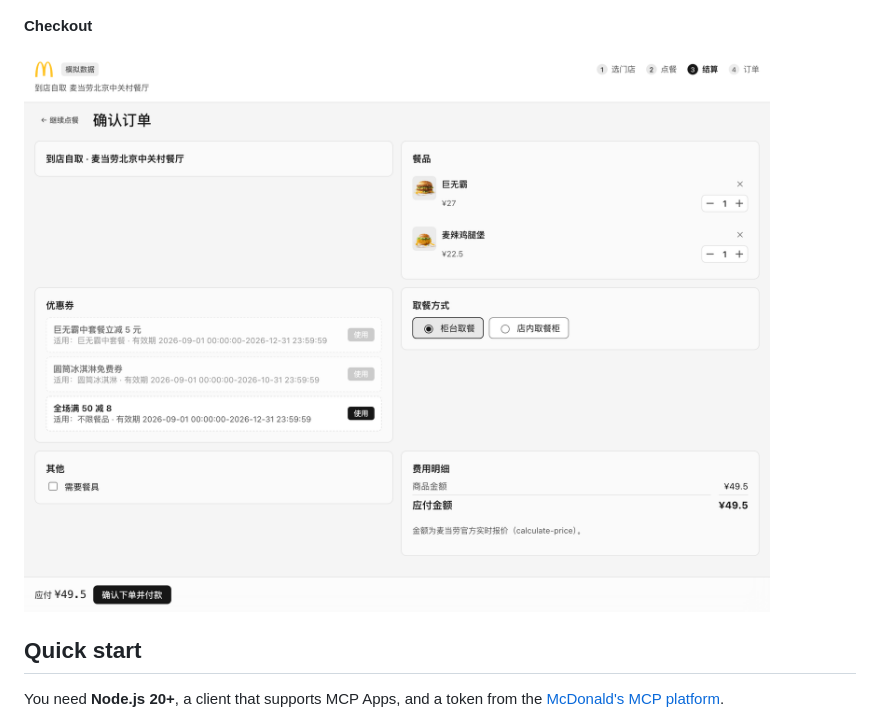
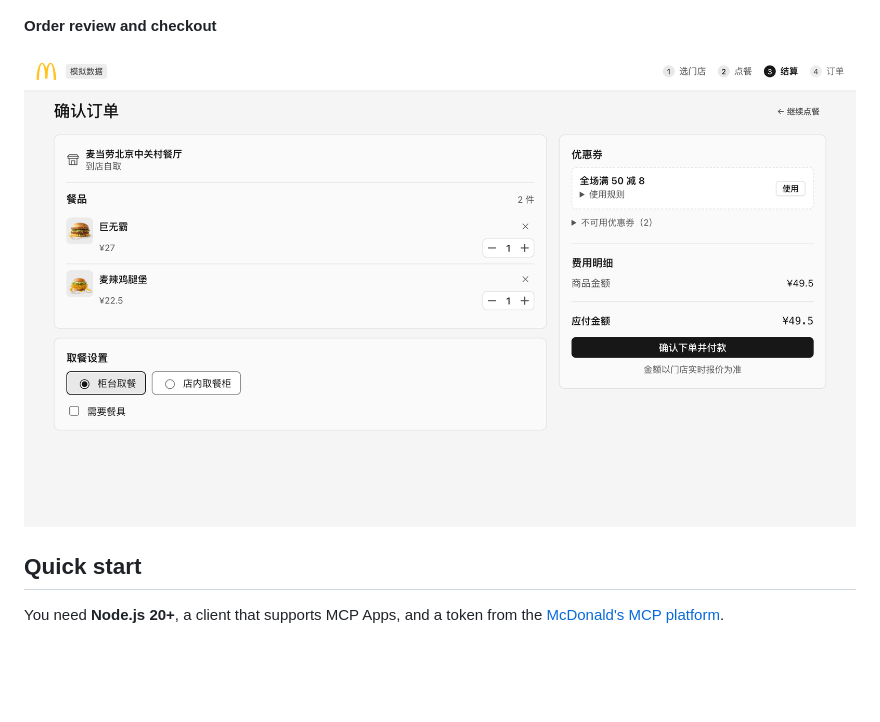
Before and after one commit to dumboai-studio/mcd-mcp, a Markdown page: README.md, the part around one of its changes. Rendered like a GitHub page; pictures changed too: docs/screenshots/checkout.png; blank space fills up the shorter version.

Commit message:
fix: organize checkout into order details and summary

```diff
--- a/README.md
+++ b/README.md
@@ -20,5 +20,5 @@ Actual app UI with product images from the [McDonald's website](https://www.mcdo
 
 ![Menu categories, meal cards and shopping cart](docs/screenshots/menu.png)
 
-**Checkout**
+**Order review and checkout**
 
```
Also changed, not shown: other parts of README.md (+1 -1 lines), README.zh.md (+2 -2 lines), 3 other files.
